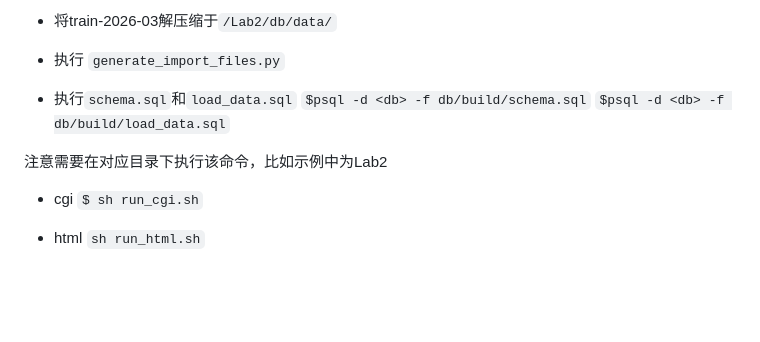
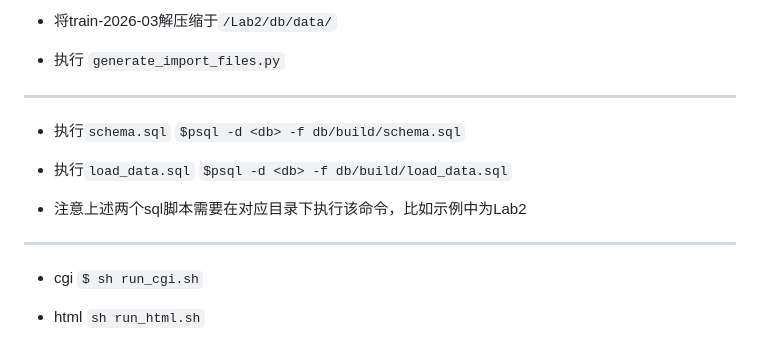
Before and after one commit to dz-netizen/m12306, a Markdown page: README.md, the part around the change. Rendered like a GitHub page; blank space fills up the shorter version.

```diff
--- a/README.md
+++ b/README.md
@@ -144,11 +144,17 @@ Lab2
 
 - 执行 `generate_import_files.py`
 
-- 执行`schema.sql`和`load_data.sql`
+---
+
+- 执行`schema.sql`
 `$psql -d <db> -f db/build/schema.sql`
+
+- 执行`load_data.sql`
 `$psql -d <db> -f db/build/load_data.sql`
 
-注意需要在对应目录下执行该命令，比如示例中为Lab2
+- 注意上述两个sql脚本需要在对应目录下执行该命令，比如示例中为Lab2
+
+---
 
 - cgi
 `$ sh run_cgi.sh`
```
